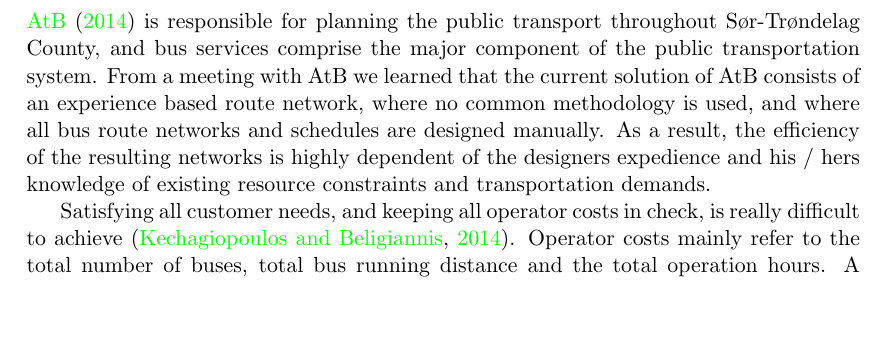
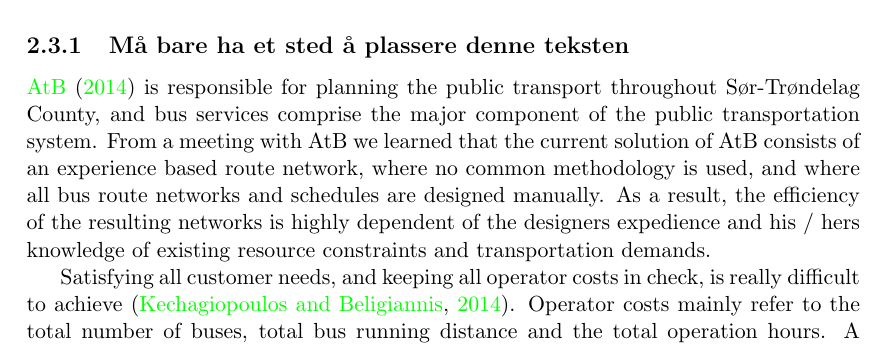
Before and after one commit to hanngu/msc-documentation, a LaTeX thesis (thesis/Report.tex, which reads thesis/chapters/backgroundTheoryAndMotivation/motivation.tex): part of page 10 of 33 before the commit and part of page 13 of 33 after it, cut at the place of the change, the shorter picture padded with empty space. Compiled offline with pdfLaTeX.

Commit message:
omplassering

```diff
--- a/thesis/chapters/backgroundTheoryAndMotivation/motivation.tex
+++ b/thesis/chapters/backgroundTheoryAndMotivation/motivation.tex
@@ -1,6 +1,12 @@
 \section{Motivation}
 Your motivation can be either application driven or technique/methodology driven. However in both cases, there will be an element of methodology driven due to the research focus of our group and the nature of a masters project.
 What other research has been conducted in this area and how is it related to your work? The text should clearly illustrate why your goals and research questions are important to address. This section is thus where your literate review will be presented. It is important when presenting the review that you present an overview of the motivating elements of the work going on in your field and how these relate to your proposal, rather than a list of contributors and what they have done. This means that you need to extract the key important factors for your work and discuss how others have addressed each of these factors and what the advantages/disadvantages are with such approaches. As you mention other authors, you should reference their work. Note that the reference list reflects the literature you have read and have cited. This will only be a subset of the literature that you have read.
+
+\subsection{Må bare ha et sted å plassere denne teksten}
+ \citet{website:atb} is responsible for planning the public transport throughout Sør-Trøndelag County, and bus services comprise the major component of the public transportation system. From a meeting with AtB we learned that the current solution of AtB consists of an experience based route network, where no common methodology is used, and where all bus route networks and schedules are designed manually. As a result, the efficiency of the resulting networks is highly dependent of the designers expedience and his / hers knowledge of existing resource constraints and transportation demands.
+
+ Satisfying all customer needs, and keeping all operator costs in check, is really difficult to achieve \citep{kechagiopoulos14}. Operator costs mainly refer to the total number of buses, total bus running distance and the total operation hours. A minimum trip time, amount of transitions, and a not too crowded bus (customers can tolerate standing in 15 minutes ) are among the most important factors that determine the passengers choice of public transit, AtB experiences.
+ \textit{The main concern of bus companies is maximizing its profits, while the main concern of the government is to fulfill all needs of traveling in public} \citep{kechagiopoulos14}. The manual attempts to provide an acceptable solution this problem are not able to solve these large network problems efficiently \citep{kechagiopoulos14}.
 
 \subsection{Related work}
 
```
Also changed, not shown: thesis/chapters/backgroundTheoryAndMotivation/backgroundTheoryAndMotivation.tex (deleted, +0 -4 lines).
